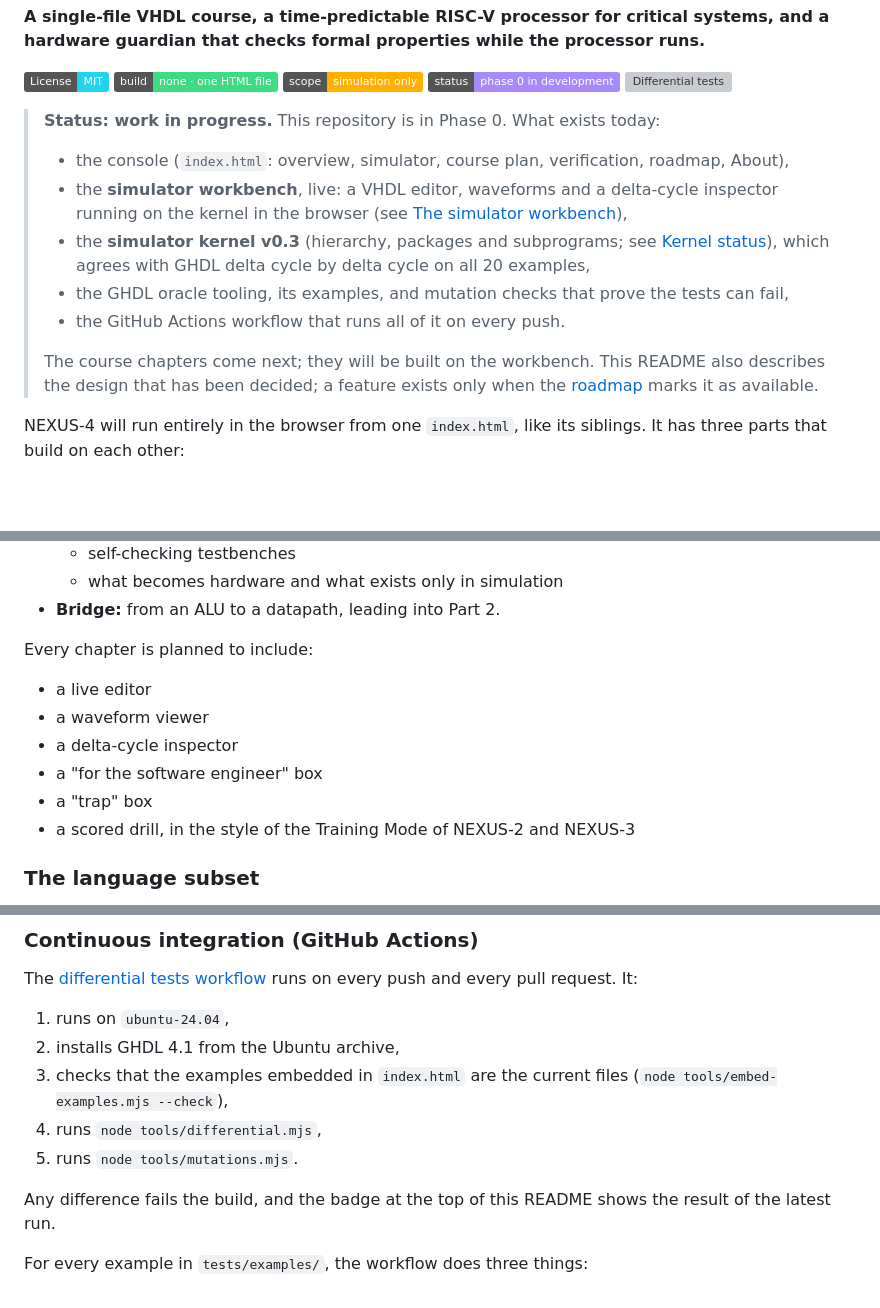
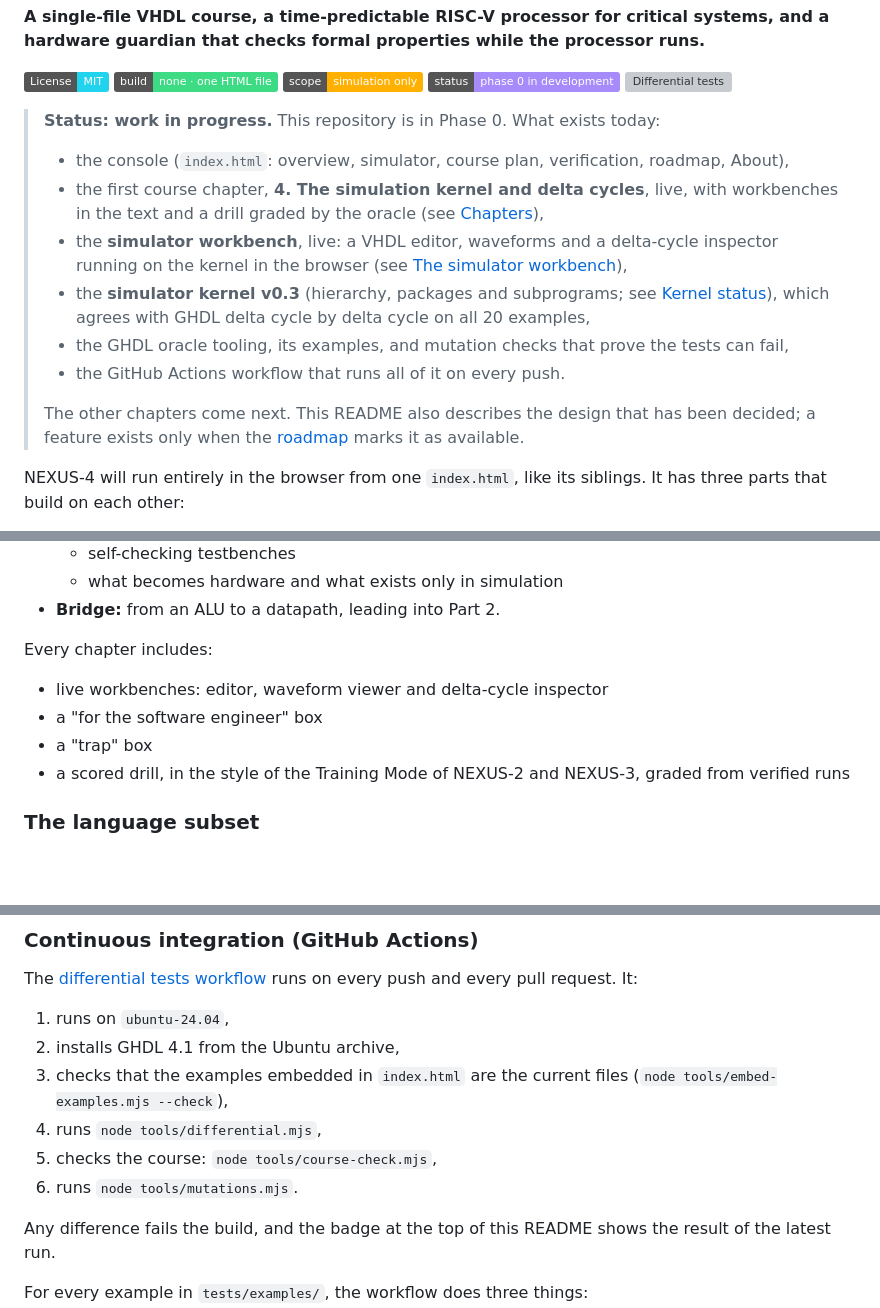
Before and after one commit to gregory82gr/Nexus-4-phase-0, a Markdown page: README.md, 3 parts joined by grey strips. Rendered like a GitHub page; badges without logos; blank space fills up the shorter version; grey boxes are pictures that could not be loaded.

```diff
--- a/README.md
+++ b/README.md
@@ -10,12 +10,13 @@
 
 > **Status: work in progress.** This repository is in Phase 0. What exists today:
 > - the console (`index.html`: overview, simulator, course plan, verification, roadmap, About),
+> - the first course chapter, **4. The simulation kernel and delta cycles**, live, with workbenches in the text and a drill graded by the oracle (see [Chapters](#chapters)),
 > - the **simulator workbench**, live: a VHDL editor, waveforms and a delta-cycle inspector running on the kernel in the browser (see [The simulator workbench](#the-simulator-workbench-live)),
 > - the **simulator kernel v0.3** (hierarchy, packages and subprograms; see [Kernel status](#kernel-status)), which agrees with GHDL delta cycle by delta cycle on all 20 examples,
 > - the GHDL oracle tooling, its examples, and mutation checks that prove the tests can fail,
 > - the GitHub Actions workflow that runs all of it on every push.
 >
-> The course chapters come next; they will be built on the workbench. This README also describes the design that has been decided; a feature exists only when the [roadmap](#roadmap) marks it as available.
+> The other chapters come next. This README also describes the design that has been decided; a feature exists only when the [roadmap](#roadmap) marks it as available.
 
 NEXUS-4 will run entirely in the browser from one `index.html`, like its siblings. It has three parts that build on each other:
 
@@ -93,13 +107,11 @@ The examples in the workbench are copies of `tests/examples/*.vhd`, embedded in
   - what becomes hardware and what exists only in simulation
 - **Bridge:** from an ALU to a datapath, leading into Part 2.
 
-Every chapter is planned to include:
-- a live editor
-- a waveform viewer
-- a delta-cycle inspector
+Every chapter includes:
+- live workbenches: editor, waveform viewer and delta-cycle inspector
 - a "for the software engineer" box
 - a "trap" box
-- a scored drill, in the style of the Training Mode of NEXUS-2 and NEXUS-3
+- a scored drill, in the style of the Training Mode of NEXUS-2 and NEXUS-3, graded from verified runs
 
 ### The language subset
 
@@ -197,7 +209,8 @@ The [differential tests workflow](.github/workflows/differential.yml) runs on ev
 2. installs GHDL 4.1 from the Ubuntu archive,
 3. checks that the examples embedded in `index.html` are the current files (`node tools/embed-examples.mjs --check`),
 4. runs `node tools/differential.mjs`,
-5. runs `node tools/mutations.mjs`.
+5. checks the course: `node tools/course-check.mjs`,
+6. runs `node tools/mutations.mjs`.
 
 Any difference fails the build, and the badge at the top of this README shows the result of the latest run.
 
```
Also changed, not shown: other parts of README.md (+16 -1 lines), docs/chapter-04-simulation-cycle.png (added), 5 other files.
